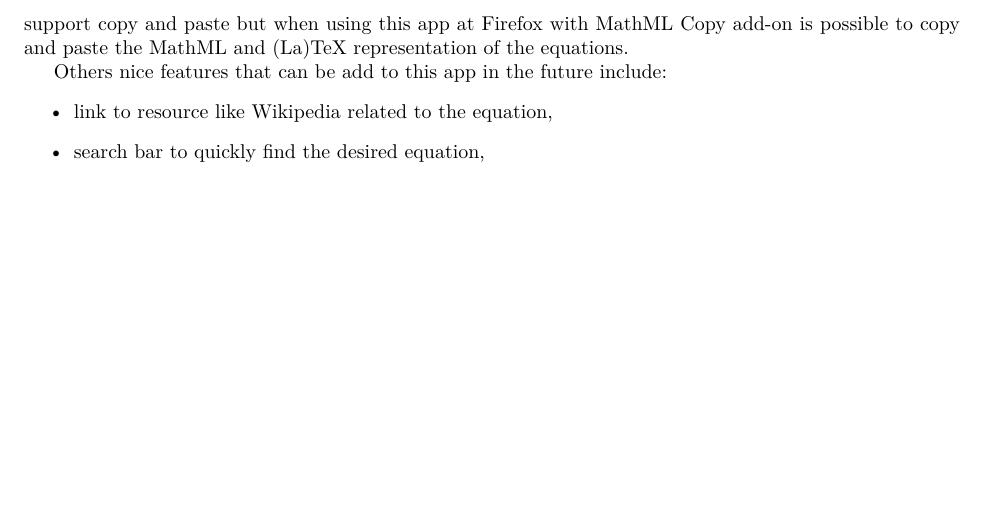
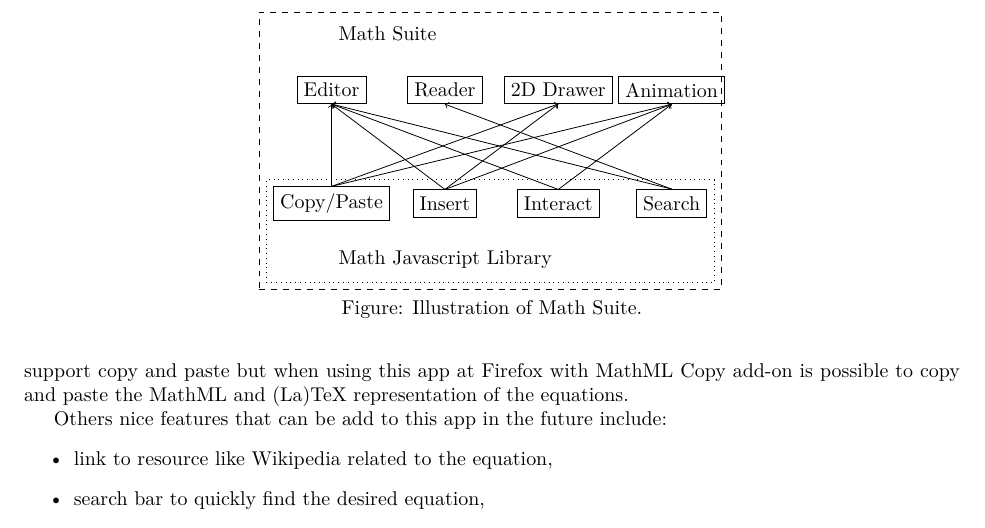
Before and after one commit to fred-wang/MathUI2014, a LaTeX paper (paper/source/MathUI2014-MozillaMathML.tex, which reads paper/source/FirefoxOS.tex): part of page 7 of 9, cut at the place of the change, the shorter picture padded with empty space. Compiled offline with XeLaTeX.

Commit message:
Add Math Suite diagram

```diff
--- a/paper/source/FirefoxOS.tex
+++ b/paper/source/FirefoxOS.tex
@@ -55,6 +55,39 @@ this functions available in a open source Javascript library will make easy to
 develop new Web applications that can be customized into standalone applications
 to run in desktop and mobile devices.
 
+\begin{figure}[!htb]
+  \centering
+  \begin{tikzpicture}
+    \node[draw,rectangle] (Copy) at (0,0) {Copy/Paste};
+    \node[draw,rectangle] (Insert) at (2,0) {Insert};
+    \node[draw,rectangle] (Interact) at (4,0) {Interact};
+    \node[draw,rectangle] (Search) at (6,0) {Search};
+
+    \node[right] (LibraryName) at (0,-1) {Math Javascript Library};
+    \node[draw,dotted,fit=(Copy) (Insert) (Insert) (Search) (LibraryName)]
+    (Library){};
+
+    \node[draw,rectangle] (Editor) at (0,2) {Editor};
+    \draw[->] (Copy.north) -- (Editor.south);
+    \draw[->] (Insert.north) -- (Editor.south);
+    \draw[->] (Interact.north) -- (Editor.south);
+    \draw[->] (Search.north) -- (Editor.south);
+    \node[draw,rectangle] (Reader) at (2,2) {Reader};
+    \draw[->] (Search.north) -- (Reader.south);
+    \node[draw,rectangle] (2D) at (4,2) {2D Drawer};
+    \draw[->] (Copy.north) -- (2D.south);
+    \draw[->] (Insert.north) -- (2D.south);
+    \node[draw,rectangle] (Animation) at (6,2) {Animation};
+    \draw[->] (Copy.north) -- (Animation.south);
+    \draw[->] (Insert.north) -- (Animation.south);
+    \draw[->] (Interact.north) -- (Animation.south);
+
+    \node[right] (SuiteName) at (0,3) {Math Suite};
+    \node[draw,dashed,fit=(Library) (SuiteName)] {};
+  \end{tikzpicture} \\
+  Figure: Illustration of Math Suite.
+\end{figure}
+
 The authors of this work start writing this Javascript library as small
 independent libraries and some demos that use it.
 
--- a/paper/source/MathUI2014-MozillaMathML.tex
+++ b/paper/source/MathUI2014-MozillaMathML.tex
@@ -10,6 +10,9 @@
 \usepackage{amsthm}
 \usepackage{enumerate}
 \usepackage{hyperref}
+
+\usepackage{tikz}
+\usetikzlibrary{fit}
 
 \begin{document}
 
```
